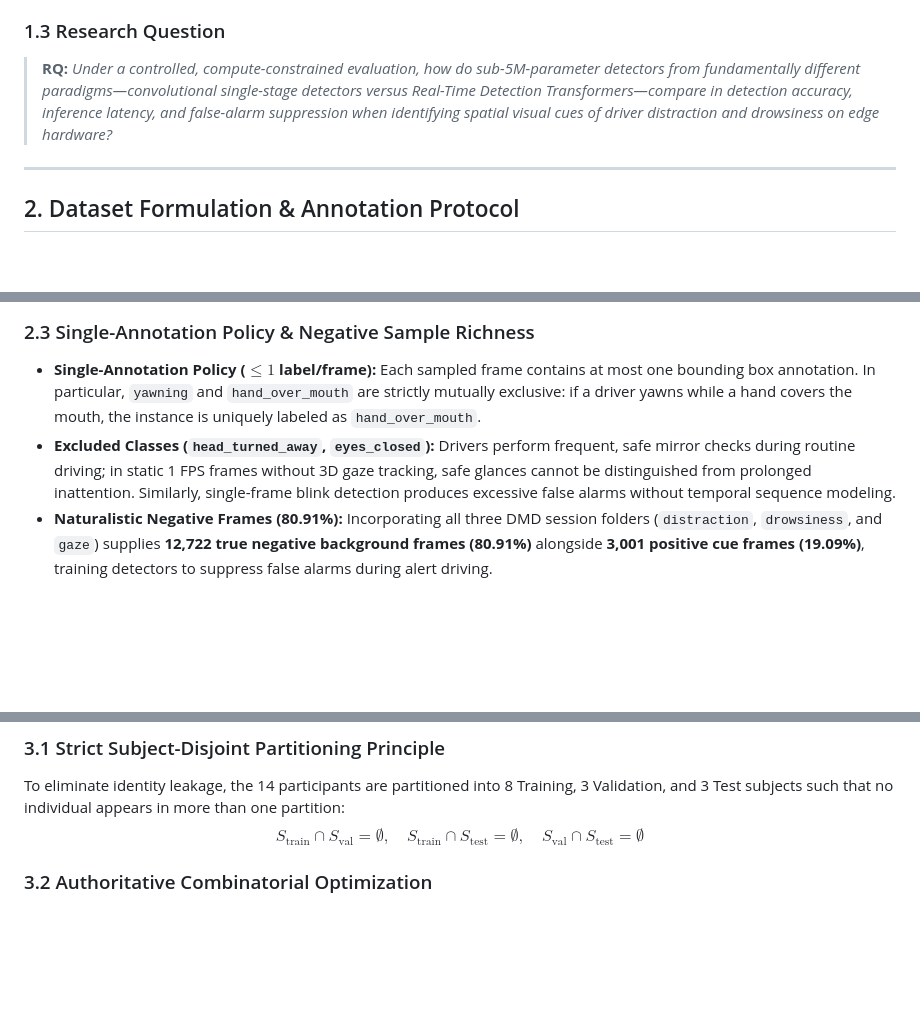
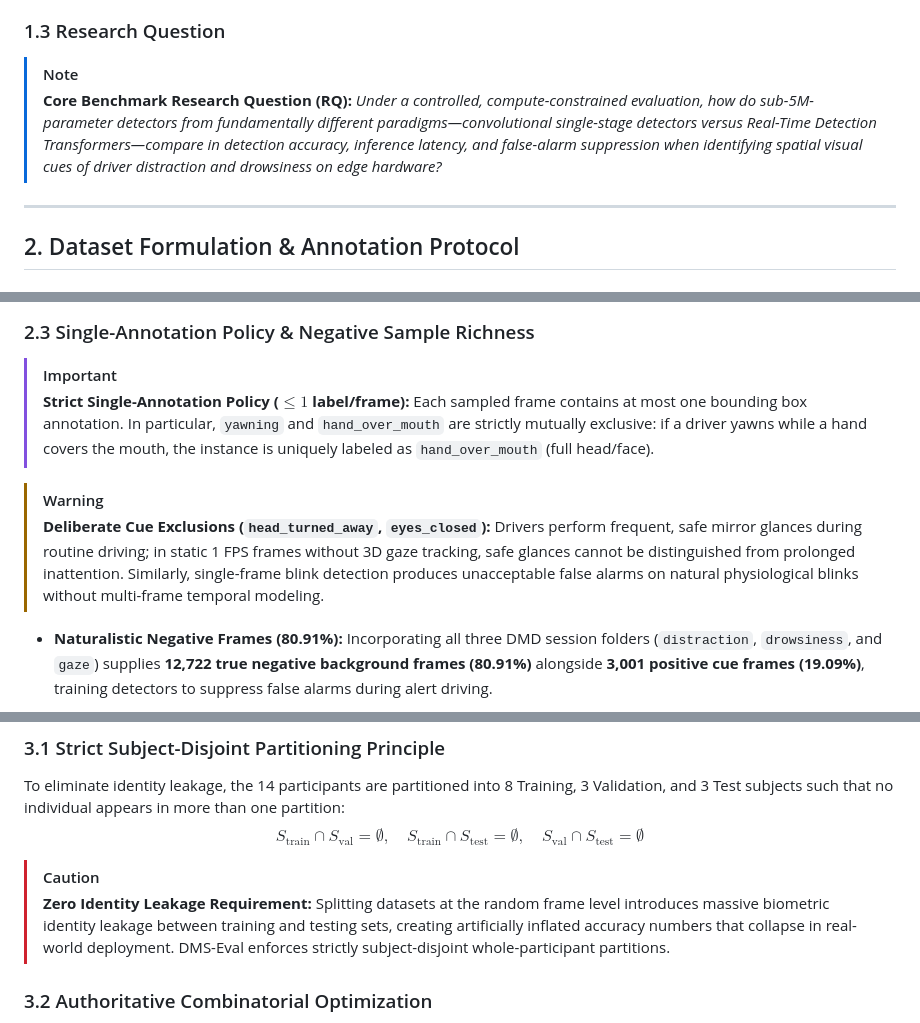
Before and after one commit to IamOumarIbrahim/DMS-Eval, a Markdown page: README.md, 3 parts joined by grey strips. GitHub-like rendering; blank space fills up the shorter version.

Commit message:
docs(ui): enhance README visual hierarchy with GitHub alert blocks (NOTE, TIP, IMPORTANT, WARNING, CAUTION)

```diff
--- a/README.md
+++ b/README.md
@@ -140,7 +143,10 @@ Despite substantial progress in driver monitoring, **no existing study provides
 - **Open Reproducibility:** Public release of all COCO annotations, partitioning scripts, configuration recipes, and evaluation tooling.
 
 ### 1.3 Research Question
-> **RQ:** *Under a controlled, compute-constrained evaluation, how do sub-5M-parameter detectors from fundamentally different paradigms—convolutional single-stage detectors versus Real-Time Detection Transformers—compare in detection accuracy, inference latency, and false-alarm suppression when identifying spatial visual cues of driver distraction and drowsiness on edge hardware?*
+
+> [!NOTE]
+> **Core Benchmark Research Question (RQ):**
+> *Under a controlled, compute-constrained evaluation, how do sub-5M-parameter detectors from fundamentally different paradigms—convolutional single-stage detectors versus Real-Time Detection Transformers—compare in detection accuracy, inference latency, and false-alarm suppression when identifying spatial visual cues of driver distraction and drowsiness on edge hardware?*
 
 ---
 
@@ -179,8 +185,15 @@ Ground truth is generated through 100% manual human inspection in Label Studio w
 </p>
 
 ### 2.3 Single-Annotation Policy & Negative Sample Richness
-- **Single-Annotation Policy ($\le 1$ label/frame):** Each sampled frame contains at most one bounding box annotation. In particular, `yawning` and `hand_over_mouth` are strictly mutually exclusive: if a driver yawns while a hand covers the mouth, the instance is uniquely labeled as `hand_over_mouth`.
-- **Excluded Classes (`head_turned_away`, `eyes_closed`):** Drivers perform frequent, safe mirror checks during routine driving; in static 1 FPS frames without 3D gaze tracking, safe glances cannot be distinguished from prolonged inattention. Similarly, single-frame blink detection produces excessive false alarms without temporal sequence modeling.
+
+> [!IMPORTANT]
+> **Strict Single-Annotation Policy ($\le 1$ label/frame):**
+> Each sampled frame contains at most one bounding box annotation. In particular, `yawning` and `hand_over_mouth` are strictly mutually exclusive: if a driver yawns while a hand covers the mouth, the instance is uniquely labeled as `hand_over_mouth` (full head/face).
+
+> [!WARNING]
+> **Deliberate Cue Exclusions (`head_turned_away`, `eyes_closed`):**
+> Drivers perform frequent, safe mirror glances during routine driving; in static 1 FPS frames without 3D gaze tracking, safe glances cannot be distinguished from prolonged inattention. Similarly, single-frame blink detection produces unacceptable false alarms on natural physiological blinks without multi-frame temporal modeling.
+
 - **Naturalistic Negative Frames (80.91%):** Incorporating all three DMD session folders (`distraction`, `drowsiness`, and `gaze`) supplies **12,722 true negative background frames (80.91%)** alongside **3,001 positive cue frames (19.09%)**, training detectors to suppress false alarms during alert driving.
 
 <p align="center">
@@ -195,6 +208,10 @@ Ground truth is generated through 100% manual human inspection in Label Studio w
 ### 3.1 Strict Subject-Disjoint Partitioning Principle
 To eliminate identity leakage, the 14 participants are partitioned into 8 Training, 3 Validation, and 3 Test subjects such that no individual appears in more than one partition:
 $$S_{\text{train}} \cap S_{\text{val}} = \emptyset, \quad S_{\text{train}} \cap S_{\text{test}} = \emptyset, \quad S_{\text{val}} \cap S_{\text{test}} = \emptyset$$
+
+> [!CAUTION]
+> **Zero Identity Leakage Requirement:**
+> Splitting datasets at the random frame level introduces massive biometric identity leakage between training and testing sets, creating artificially inflated accuracy numbers that collapse in real-world deployment. DMS-Eval enforces strictly subject-disjoint whole-participant partitions.
 
 ### 3.2 Authoritative Combinatorial Optimization
 Because volunteer participants exhibit varying behavioral frequencies, random assignment leads to severe class imbalance. We formalize an authoritative selection rule implemented in [`scripts/balance_splits.py`](./scripts/balance_splits.py):
```
Also changed, not shown: other parts of README.md (+12 -0 lines).
